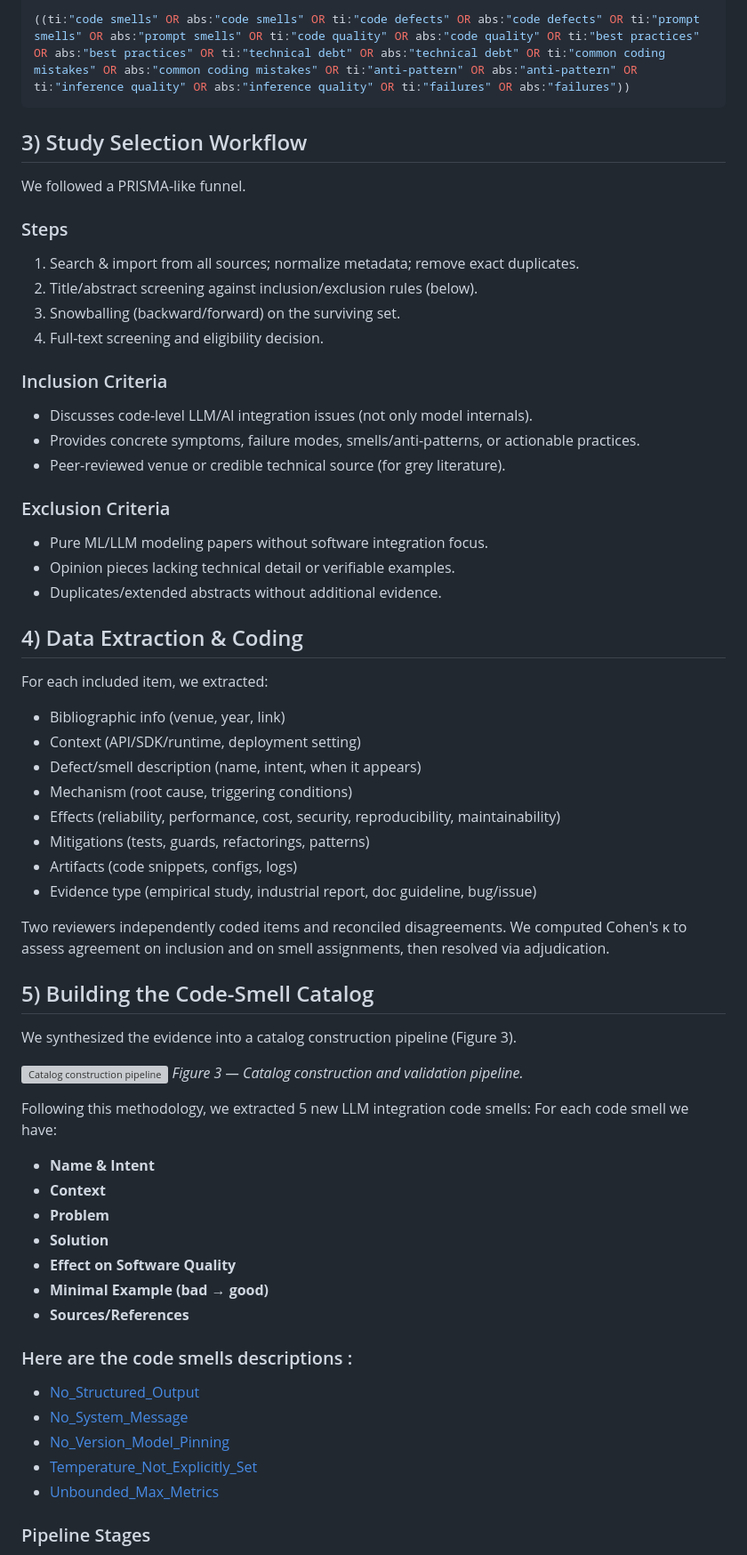
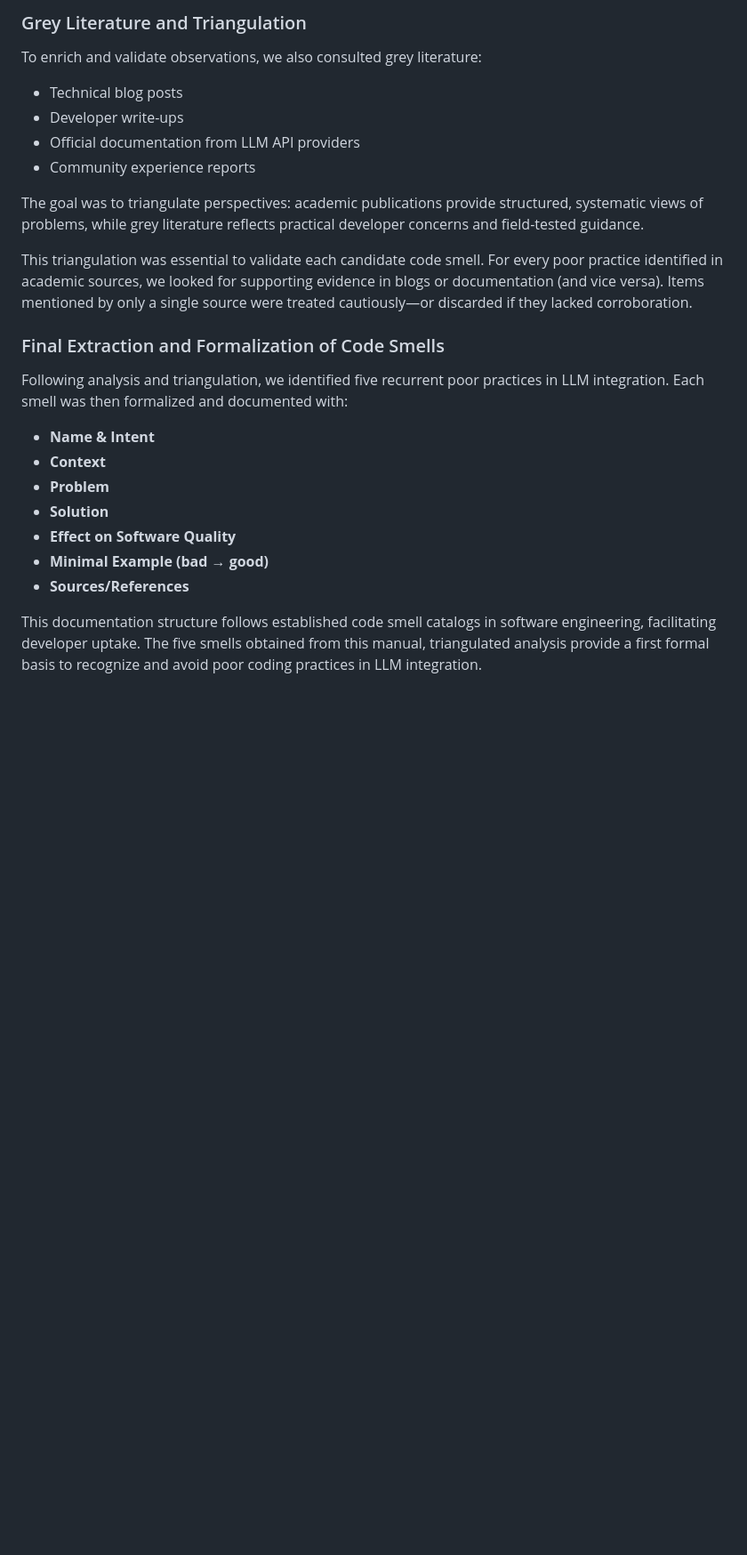
Before and after one commit to Brahim-Mahmoudi/Code_Smell_LLM, a Markdown page: Catalog_Construction/README.md, the part around one of its changes. Shown at 89% size. GitHub-like rendering; blank space fills up the shorter version; grey boxes are pictures that could not be loaded.

Commit message:
description

````diff
--- a/Catalog_Construction/README.md
+++ b/Catalog_Construction/README.md
@@ -62,65 +59,20 @@ AND
 
-((ti:"code smells" OR abs:"code smells" OR ti:"code defects" OR abs:"code defects" OR ti:"prompt smells" OR abs:"prompt smells" OR ti:"code quality" OR abs:"code quality" OR ti:"best practices" OR abs:"best practices" OR ti:"technical debt" OR abs:"technical debt" OR ti:"common coding mistakes" OR abs:"common coding mistakes" OR ti:"anti-pattern" OR abs:"anti-pattern" OR ti:"inference quality" OR abs:"inference quality" OR ti:"failures" OR abs:"failures"))
-```
+### Grey Literature and Triangulation
 
+To enrich and validate observations, we also consulted grey literature:
+- Technical blog posts
+- Developer write-ups
+- Official documentation from LLM API providers
+- Community experience reports
 
+The goal was to triangulate perspectives: academic publications provide structured, systematic views of problems, while grey literature reflects practical developer concerns and field-tested guidance.
 
+This triangulation was essential to validate each candidate code smell. For every poor practice identified in academic sources, we looked for supporting evidence in blogs or documentation (and vice versa). Items mentioned by only a single source were treated cautiously—or discarded if they lacked corroboration.
 
+### Final Extraction and Formalization of Code Smells
 
+Following analysis and triangulation, we identified five recurrent poor practices in LLM integration. Each smell was then formalized and documented with:
 
-
-
-## 3) Study Selection Workflow
-
-We followed a PRISMA-like funnel.
-
-
-
-### Steps
-
-1. Search & import from all sources; normalize metadata; remove exact duplicates.
-2. Title/abstract screening against inclusion/exclusion rules (below).
-3. Snowballing (backward/forward) on the surviving set.
-4. Full-text screening and eligibility decision.
-
-
-### Inclusion Criteria
-
-- Discusses code-level LLM/AI integration issues (not only model internals).
-- Provides concrete symptoms, failure modes, smells/anti-patterns, or actionable practices.
-- Peer-reviewed venue or credible technical source (for grey literature).
-
-### Exclusion Criteria
-
-- Pure ML/LLM modeling papers without software integration focus.
-- Opinion pieces lacking technical detail or verifiable examples.
-- Duplicates/extended abstracts without additional evidence.
-
-## 4) Data Extraction & Coding
-
-For each included item, we extracted:
-
-- Bibliographic info (venue, year, link)
-- Context (API/SDK/runtime, deployment setting)
-- Defect/smell description (name, intent, when it appears)
-- Mechanism (root cause, triggering conditions)
-- Effects (reliability, performance, cost, security, reproducibility, maintainability)
-- Mitigations (tests, guards, refactorings, patterns)
-- Artifacts (code snippets, configs, logs)
-- Evidence type (empirical study, industrial report, doc guideline, bug/issue)
-
-Two reviewers independently coded items and reconciled disagreements. We computed Cohen's κ to assess agreement on inclusion and on smell assignments, then resolved via adjudication.
-
-## 5) Building the Code-Smell Catalog
-
-We synthesized the evidence into a catalog construction pipeline (Figure 3).
-
-![Catalog construction pipeline](static/Extraction_Methodology.png)
-*Figure 3 — Catalog construction and validation pipeline.*
-
-
-Following this methodology, we extracted 5 new LLM integration code smells:
-For each code smell we have:
 - **Name & Intent**
 - **Context**
 - **Problem**
@@ -129,13 +81,7 @@ For each code smell we have:
 - **Minimal Example (bad → good)**
 - **Sources/References**
 
-### Here are the code smells descriptions :
+This documentation structure follows established code smell catalogs in software engineering, facilitating developer uptake. The five smells obtained from this manual, triangulated analysis provide a first formal basis to recognize and avoid poor coding practices in LLM integration.
 
-- [No_Structured_Output](Code_Smells_Description/No_Structured_Output.md)
-- [No_System_Message](Code_Smells_Description/No_System_Message.md)
-- [No_Version_Model_Pinning](Code_Smells_Description/No_Version_Model_Pinning.md)
-- [Temperature_Not_Explicitly_Set](Code_Smells_Description/Temperature_Not_Explicitly_Set.md)
-- [Unbounded_Max_Metrics](Code_Smells_Description/Unbounded_Max_Metrics.md)
 
-### Pipeline Stages
 
````
Also changed, not shown: other parts of Catalog_Construction/README.md (+31 -61 lines).
